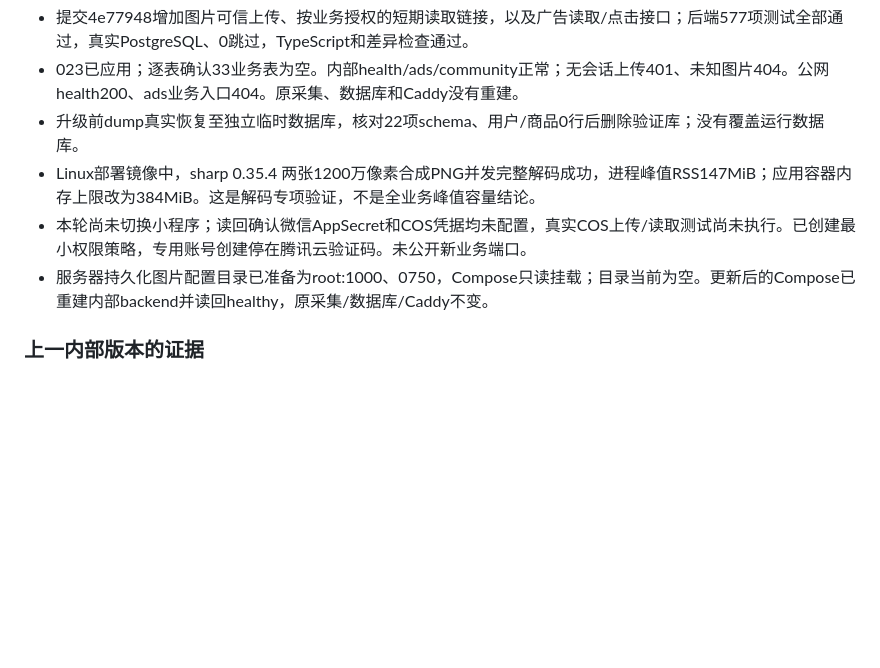
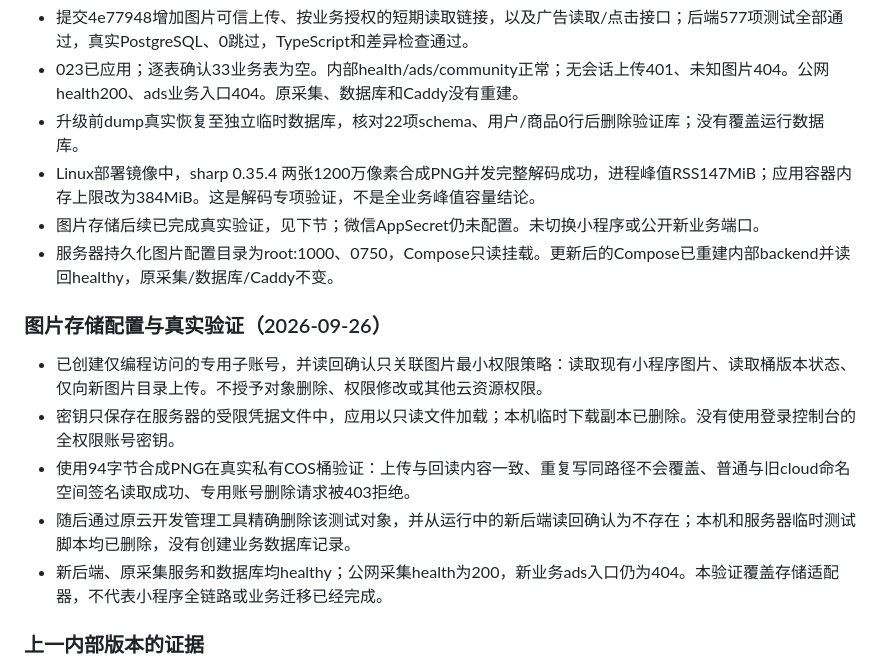
Before and after one commit to HotcatX/WXShareRide, a Markdown page: docs/backend-foundation-deployment-2026-09-25.md, the part around the change. GitHub-like rendering; blank space fills up the shorter version.

Commit message:
docs: verify private image storage configuration

```diff
--- a/docs/backend-foundation-deployment-2026-09-25.md
+++ b/docs/backend-foundation-deployment-2026-09-25.md
@@ -32,8 +32,16 @@ PostgreSQL 采用固定镜像摘要
 - 023已应用；逐表确认33业务表为空。内部health/ads/community正常；无会话上传401、未知图片404。公网health200、ads业务入口404。原采集、数据库和Caddy没有重建。
 - 升级前dump真实恢复至独立临时数据库，核对22项schema、用户/商品0行后删除验证库；没有覆盖运行数据库。
 - Linux部署镜像中，sharp 0.35.4 两张1200万像素合成PNG并发完整解码成功，进程峰值RSS147MiB；应用容器内存上限改为384MiB。这是解码专项验证，不是全业务峰值容量结论。
-- 本轮尚未切换小程序；读回确认微信AppSecret和COS凭据均未配置，真实COS上传/读取测试尚未执行。已创建最小权限策略，专用账号创建停在腾讯云验证码。未公开新业务端口。
-- 服务器持久化图片配置目录已准备为root:1000、0750，Compose只读挂载；目录当前为空。更新后的Compose已重建内部backend并读回healthy，原采集/数据库/Caddy不变。
+- 图片存储后续已完成真实验证，见下节；微信AppSecret仍未配置。未切换小程序或公开新业务端口。
+- 服务器持久化图片配置目录为root:1000、0750，Compose只读挂载。更新后的Compose已重建内部backend并读回healthy，原采集/数据库/Caddy不变。
+
+### 图片存储配置与真实验证（2026-09-26）
+
+- 已创建仅编程访问的专用子账号，并读回确认只关联图片最小权限策略：读取现有小程序图片、读取桶版本状态、仅向新图片目录上传。不授予对象删除、权限修改或其他云资源权限。
+- 密钥只保存在服务器的受限凭据文件中，应用以只读文件加载；本机临时下载副本已删除。没有使用登录控制台的全权限账号密钥。
+- 使用94字节合成PNG在真实私有COS桶验证：上传与回读内容一致、重复写同路径不会覆盖、普通与旧cloud命名空间签名读取成功、专用账号删除请求被403拒绝。
+- 随后通过原云开发管理工具精确删除该测试对象，并从运行中的新后端读回确认为不存在；本机和服务器临时测试脚本均已删除，没有创建业务数据库记录。
+- 新后端、原采集服务和数据库均healthy；公网采集health为200，新业务ads入口仍为404。本验证覆盖存储适配器，不代表小程序全链路或业务迁移已经完成。
 
 ### 上一内部版本的证据
 
```
